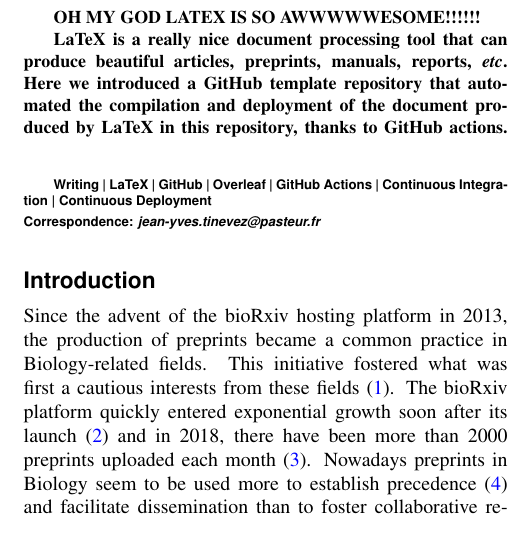
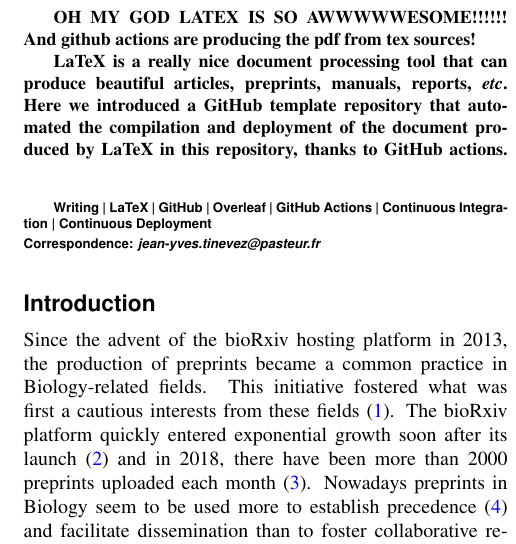
Before and after one commit to tinevez/latex-auto-template, a LaTeX document (latex/Article.tex, which reads latex/src/01_Article_MainText.tex): part of one column of the page, cut so that both start at the same text. Compiled offline with pdfLaTeX.

Commit message:
more text

```diff
--- a/latex/src/01_Article_MainText.tex
+++ b/latex/src/01_Article_MainText.tex
@@ -15,7 +15,7 @@
 \begin{abstract} % abstract
 
 
-OH MY GOD LATEX IS SO AWWWWWESOME!!!!!!
+OH MY GOD LATEX IS SO AWWWWWESOME!!!!!! And github actions are producing the pdf from tex sources!
 
 LaTeX is a really nice document processing tool that can produce beautiful articles, preprints, manuals, reports, \textit{etc}.
 Here we introduced a GitHub template repository that automated the compilation and deployment of the document produced by LaTeX in this repository, thanks to GitHub actions.
```
